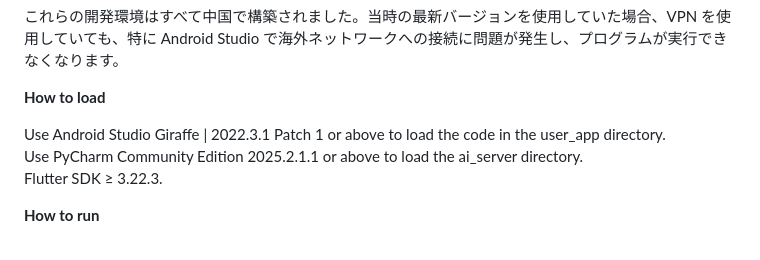
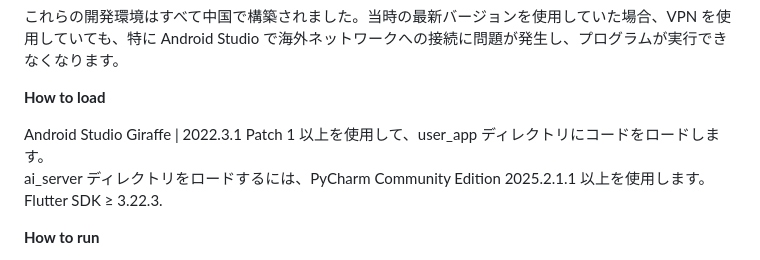
Before and after one commit to LiaoJinze1987/aiProjects, a Markdown page: README.md, the part around the change. GitHub-like rendering; folded sections open.

```diff
--- a/README.md
+++ b/README.md
@@ -75,8 +75,8 @@ flutter sdk version: 3.22.3
 
 **How to load**
 
-Use Android Studio Giraffe | 2022.3.1 Patch 1 or above to load the code in the user_app directory.
-Use PyCharm Community Edition 2025.2.1.1 or above to load the ai_server directory.
+Android Studio Giraffe | 2022.3.1 Patch 1 以上を使用して、user_app ディレクトリにコードをロードします。
+ai_server ディレクトリをロードするには、PyCharm Community Edition 2025.2.1.1 以上を使用します。
 Flutter SDK ≥ 3.22.3.
 
 **How to run**
```
